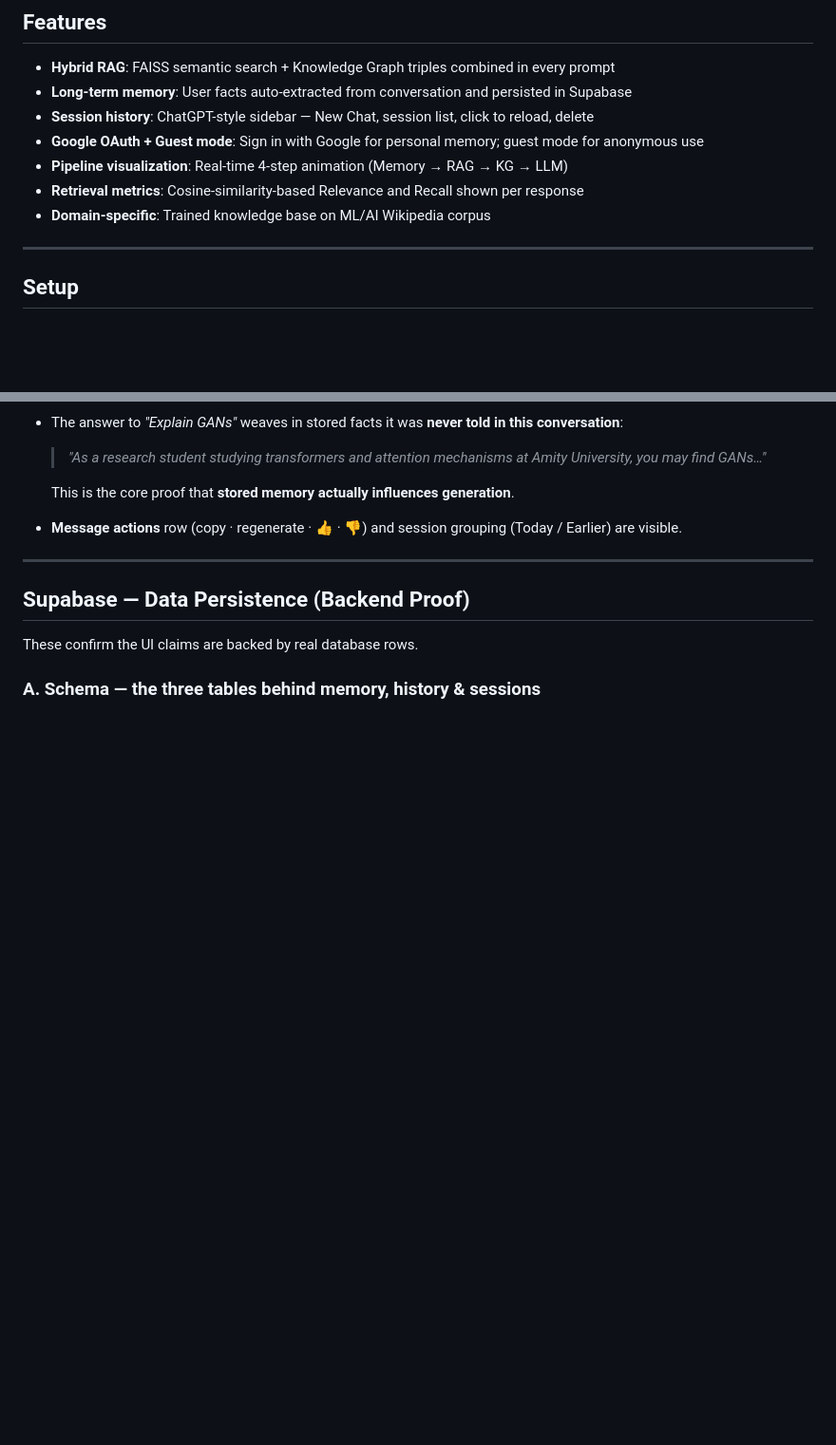
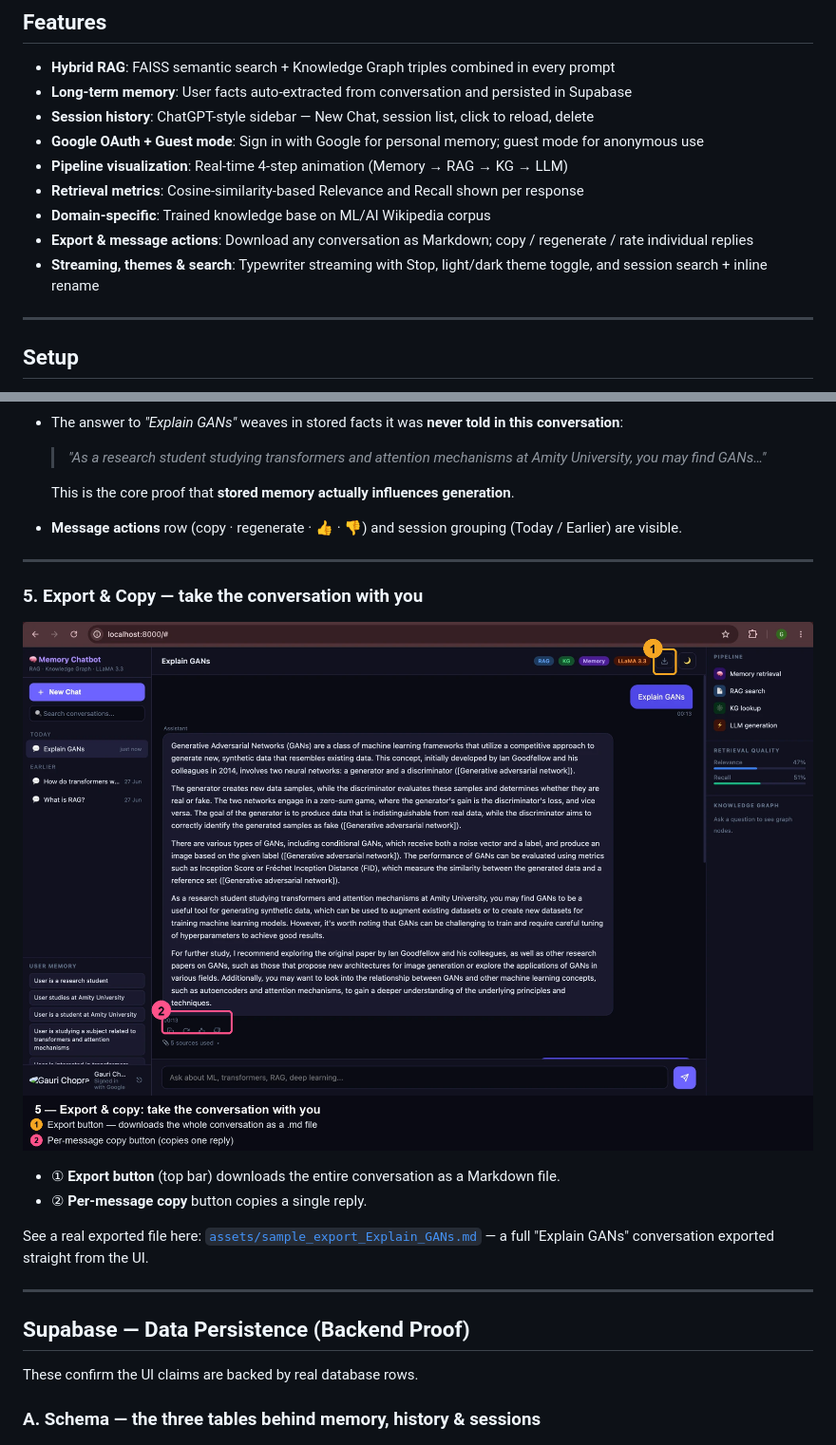
Before and after one commit to chopragauri/Memory-Augmented-Chatbot, a Markdown page: README.md, 2 parts joined by grey strips. Shown at 95% size. GitHub-like rendering; pictures changed too: assets/05_export.png (added); blank space fills up the shorter version.

```diff
--- a/README.md
+++ b/README.md
@@ -69,6 +69,8 @@ Wikipedia API scrape (15 articles)
 - **Pipeline visualization**: Real-time 4-step animation (Memory → RAG → KG → LLM)
 - **Retrieval metrics**: Cosine-similarity-based Relevance and Recall shown per response
 - **Domain-specific**: Trained knowledge base on ML/AI Wikipedia corpus
+- **Export & message actions**: Download any conversation as Markdown; copy / regenerate / rate individual replies
+- **Streaming, themes & search**: Typewriter streaming with Stop, light/dark theme toggle, and session search + inline rename
 
 ---
 
@@ -280,6 +282,16 @@ Two ways in:
 
 ---
 
+### 5. Export & Copy — take the conversation with you
+![Export to Markdown](assets/05_export.png)
+
+- ① **Export button** (top bar) downloads the entire conversation as a Markdown file.
+- ② **Per-message copy** button copies a single reply.
+
+See a real exported file here: [`assets/sample_export_Explain_GANs.md`](assets/sample_export_Explain_GANs.md) — a full "Explain GANs" conversation exported straight from the UI.
+
+---
+
 ## Supabase — Data Persistence (Backend Proof)
 
 These confirm the UI claims are backed by real database rows.
```
Also changed, not shown: assets/sample_export_Explain_GANs.md (added, +62 -0 lines).
